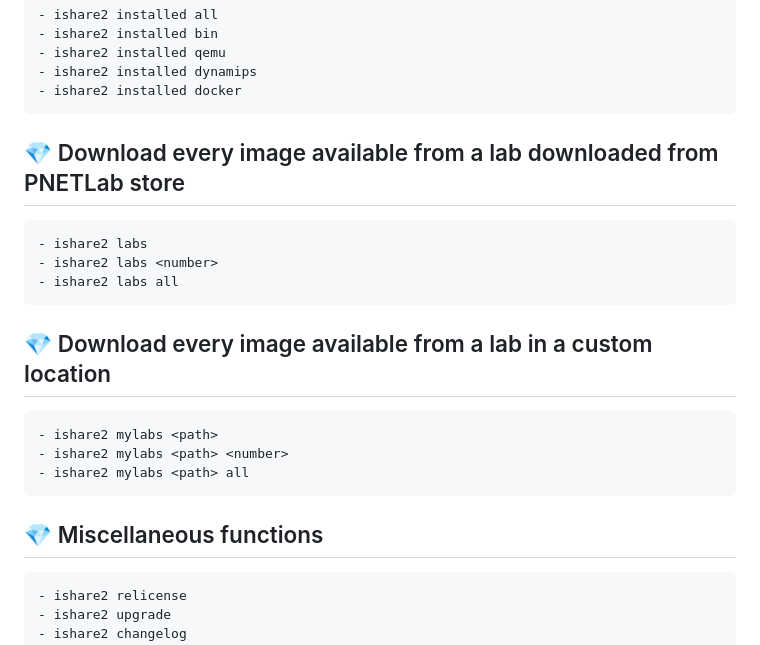
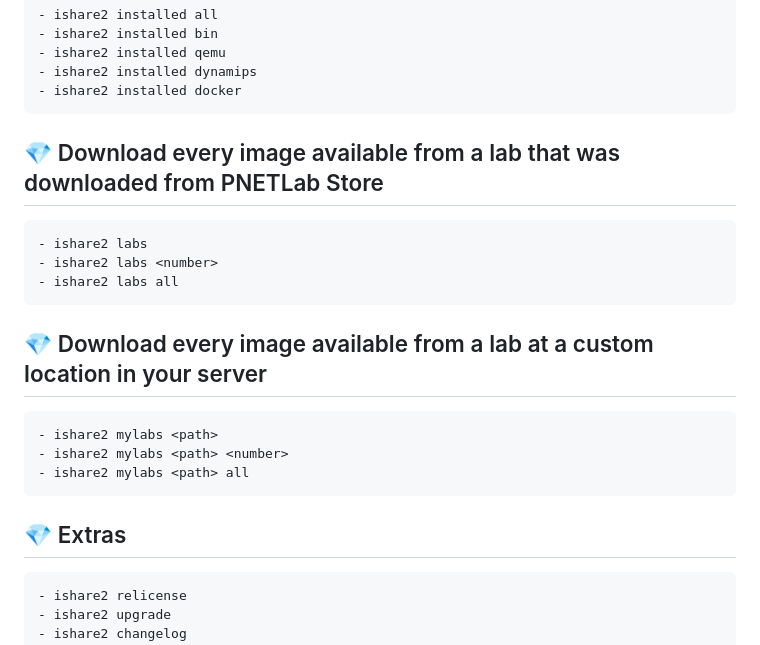
Before and after one commit to ishare2-org/ishare2-cli, a Markdown page: README.md, the part around the change. GitHub-like rendering.

```diff
--- a/README.md
+++ b/README.md
@@ -81,17 +81,17 @@ Note: There is no need to be in the same directory where *ishare2* file is insta
     - ishare2 installed dynamips
     - ishare2 installed docker
 
-## 💎 Download every image available from a lab downloaded from PNETLab store
+## 💎 Download every image available from a lab that was downloaded from PNETLab Store
     - ishare2 labs
     - ishare2 labs <number>
     - ishare2 labs all
 
-## 💎 Download every image available from a lab in a custom location
+## 💎 Download every image available from a lab at a custom location in your server
     - ishare2 mylabs <path>
     - ishare2 mylabs <path> <number>
     - ishare2 mylabs <path> all
 
-## 💎 Miscellaneous functions
+## 💎 Extras
     - ishare2 relicense
     - ishare2 upgrade
     - ishare2 changelog
```
